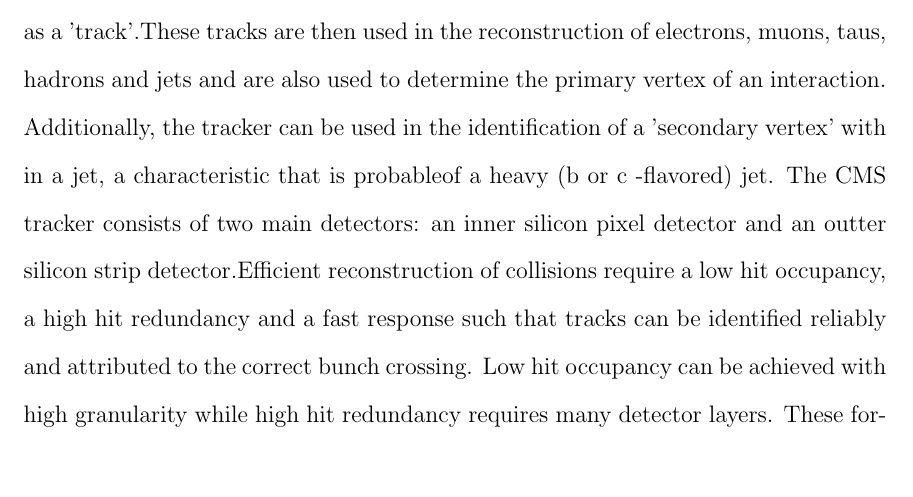
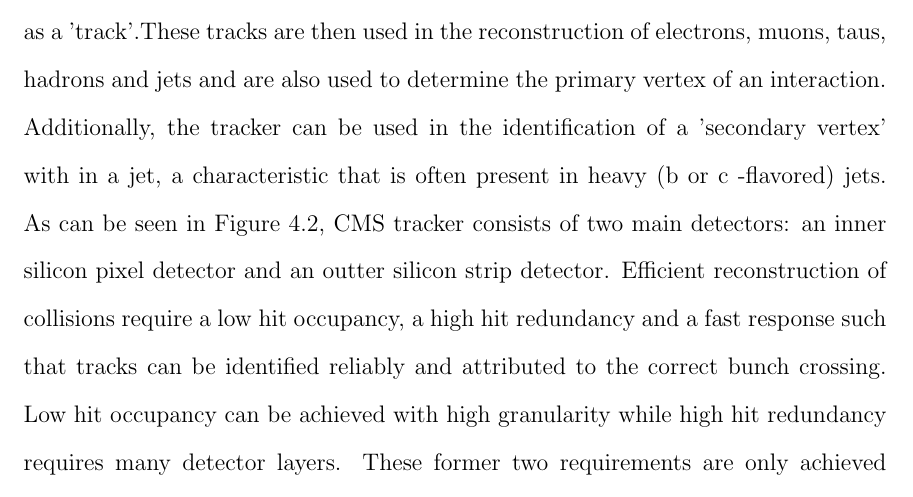
Before and after one commit to isobelojalvo/uwthesis, a LaTeX thesis (Ojalvo_Thesis.tex, which reads TrackingSystem.tex): part of page 15 of 26, cut so that both start at the same text, the shorter picture padded with empty space. Compiled offline with pdfLaTeX.

```diff
--- a/TrackingSystem.tex
+++ b/TrackingSystem.tex
@@ -5,11 +5,10 @@
 These tracks are then used in the reconstruction of electrons, muons, taus, hadrons and jets
 and are also used to determine the primary vertex of an interaction. Additionally,
 the tracker can be used in the identification of a 'secondary vertex' with in a jet,
-a characteristic %fix
-that is probable%fix
-of a heavy (b or c -flavored) jet.
-The CMS tracker consists of two main detectors: an inner silicon pixel detector and an outter
-silicon strip detector.%%reference tracker figure
+a characteristic that is often present
+in heavy (b or c -flavored) jets.
+As can be seen in Figure \ref{fig:trackerLayout}, CMS tracker consists of two main detectors: an inner silicon pixel detector and an outter
+silicon strip detector.
 Efficient reconstruction of collisions require a low hit occupancy, a high hit redundancy and a
 fast response such that tracks can be identified reliably and attributed to the correct bunch crossing.
 Low hit occupancy can be achieved with high granularity while high hit redundancy requires
```
Also changed, not shown: Magnet.tex (+1 -1 lines).
